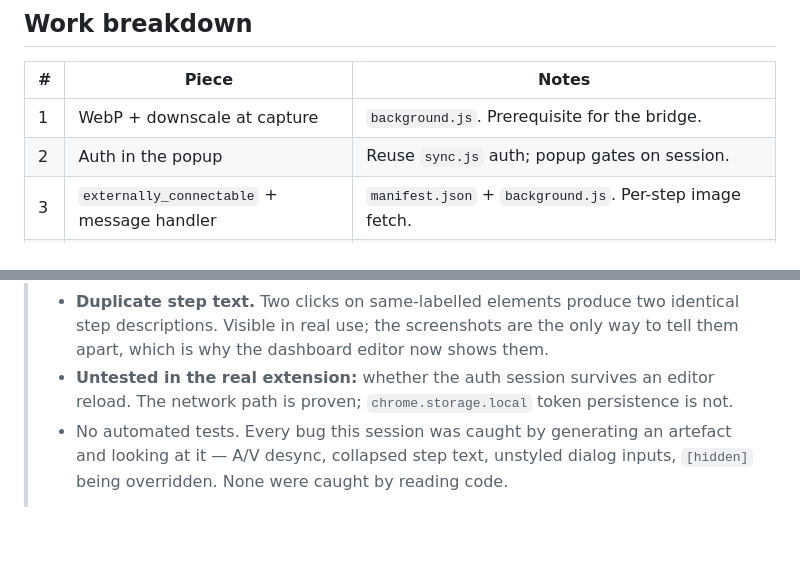
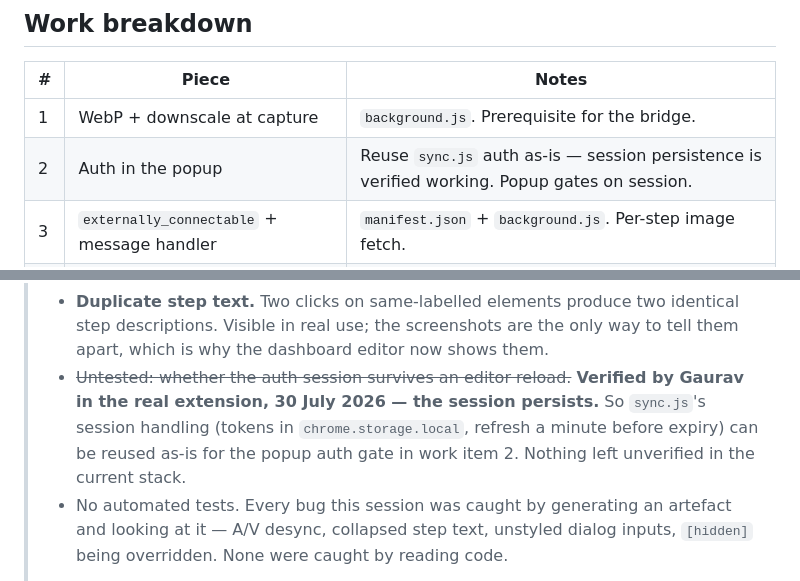
Before and after one commit to heygauravsingh/GuideGen, a Markdown page: PLAN.md, 2 parts joined by grey strips. Rendered like a GitHub page; blank space fills up the shorter version.

Commit message:
Confirm extension auth session persists across editor reloads
Verified in the real extension. sync.js session handling can be reused as-is for
the popup auth gate; nothing in the current stack is unverified.

Co-Authored-By: Claude Opus 5 <noreply@anthropic.com>

```diff
--- a/PLAN.md
+++ b/PLAN.md
@@ -62,7 +62,7 @@ calls `chrome.runtime.sendMessage(EXTENSION_ID, ...)` and the background worker
 | # | Piece | Notes |
 |---|---|---|
 | 1 | WebP + downscale at capture | `background.js`. Prerequisite for the bridge. |
-| 2 | Auth in the popup | Reuse `sync.js` auth; popup gates on session. |
+| 2 | Auth in the popup | Reuse `sync.js` auth as-is — session persistence is verified working. Popup gates on session. |
 | 3 | `externally_connectable` + message handler | `manifest.json` + `background.js`. Per-step image fetch. |
 | 4 | Dashboard editor | Copy `render.js` + `exporters.js` to `web/assets/`; port the step-card UI from `editor.js`. |
 | 5 | Retire `editor.html` | Redirect to `/app`. Removes the parity problem for good. |
@@ -118,8 +118,11 @@ how the last drift bug happened.
 > - **Duplicate step text.** Two clicks on same-labelled elements produce two identical
 >   step descriptions. Visible in real use; the screenshots are the only way to tell them
 >   apart, which is why the dashboard editor now shows them.
-> - **Untested in the real extension:** whether the auth session survives an editor
->   reload. The network path is proven; `chrome.storage.local` token persistence is not.
+> - ~~Untested: whether the auth session survives an editor reload.~~ **Verified by Gaurav
+>   in the real extension, 30 July 2026 — the session persists.** So `sync.js`'s session
+>   handling (tokens in `chrome.storage.local`, refresh a minute before expiry) can be
+>   reused as-is for the popup auth gate in work item 2. Nothing left unverified in the
+>   current stack.
 > - No automated tests. Every bug this session was caught by generating an artefact and
 >   looking at it — A/V desync, collapsed step text, unstyled dialog inputs, `[hidden]`
 >   being overridden. None were caught by reading code.
```
